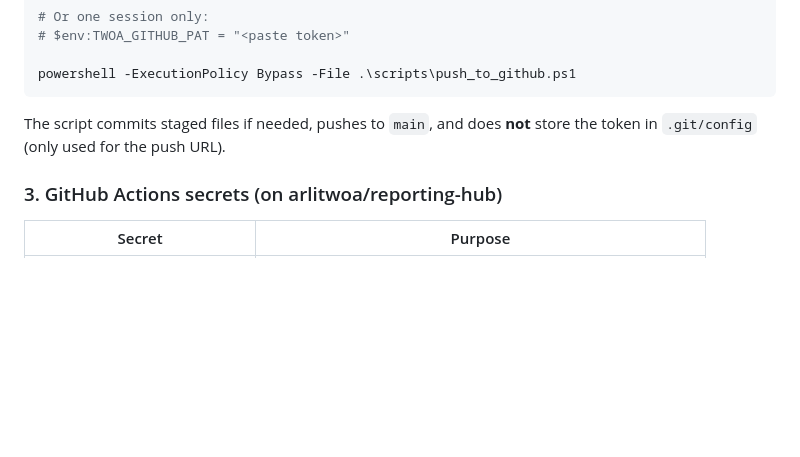
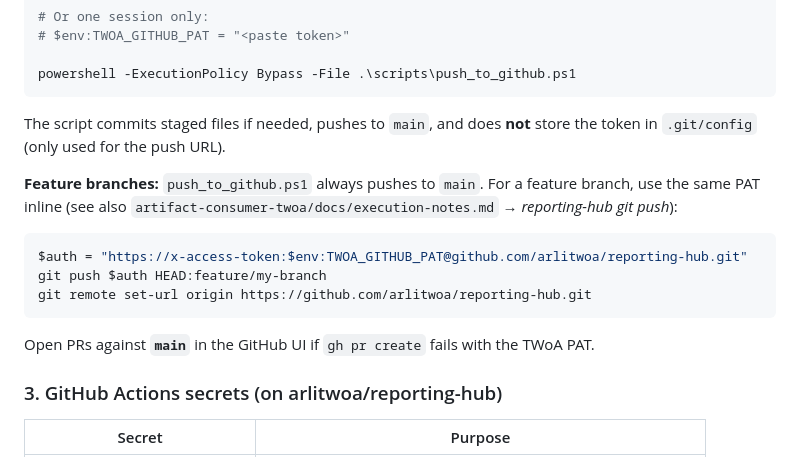
Before and after one commit to arlitwoa/reporting-hub, a Markdown page: README.md, the part around the change. Drawn GitHub-style; blank space fills up the shorter version.

Commit message:
Document feature-branch push with TWoA PAT.
push_to_github.ps1 targets main only; add inline PAT push for feature branches and PR note.

````diff
--- a/README.md
+++ b/README.md
@@ -94,6 +94,16 @@ powershell -ExecutionPolicy Bypass -File .\scripts\push_to_github.ps1
 
 The script commits staged files if needed, pushes to `main`, and does **not** store the token in `.git/config` (only used for the push URL).
 
+**Feature branches:** `push_to_github.ps1` always pushes to `main`. For a feature branch, use the same PAT inline (see also `artifact-consumer-twoa/docs/execution-notes.md` → *reporting-hub git push*):
+
+```powershell
+$auth = "https://x-access-token:$env:TWOA_GITHUB_PAT@github.com/arlitwoa/reporting-hub.git"
+git push $auth HEAD:feature/my-branch
+git remote set-url origin https://github.com/arlitwoa/reporting-hub.git
+```
+
+Open PRs against **`main`** in the GitHub UI if `gh pr create` fails with the TWoA PAT.
+
 ### 3. GitHub Actions secrets (on arlitwoa/reporting-hub)
 
 | Secret | Purpose |
````
